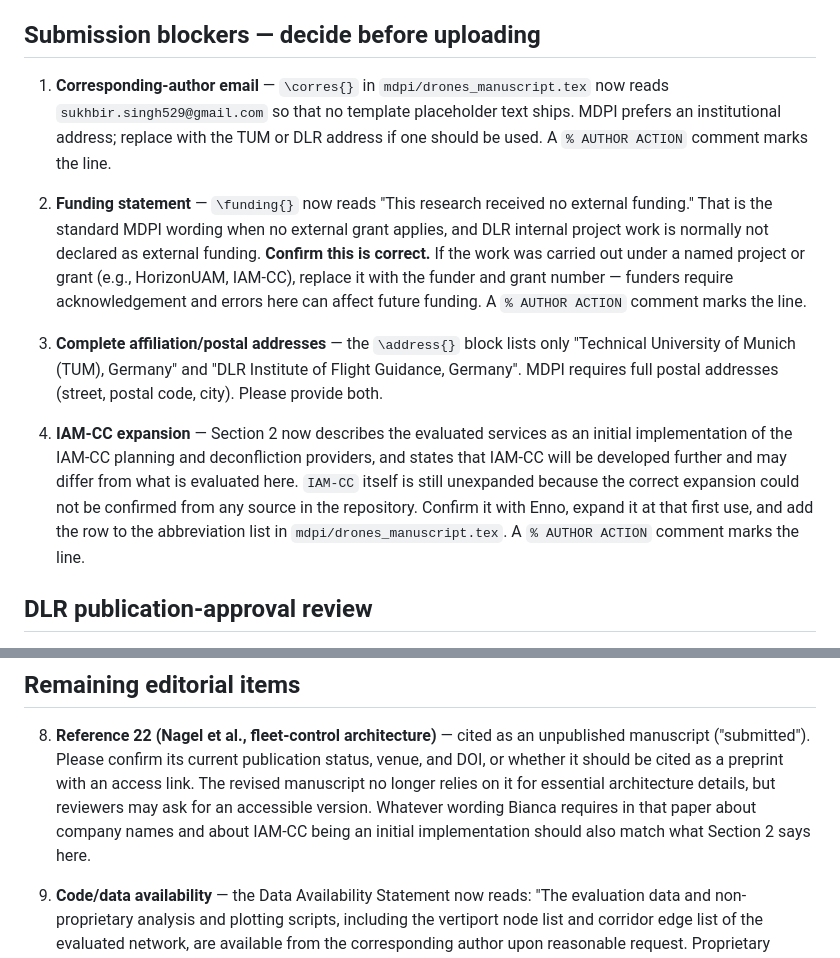
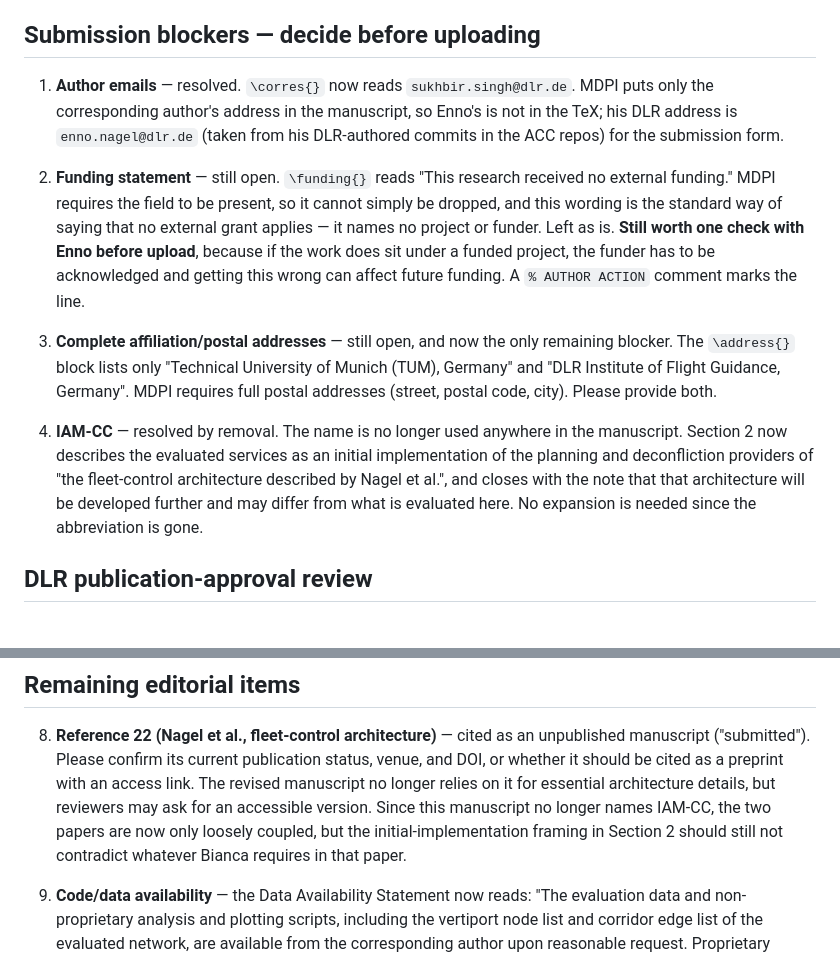
Before and after one commit to sukhbirsingh81/acc-paper, a Markdown page: AUTHOR_QUERIES.md, 2 parts joined by grey strips. Drawn GitHub-style.

```diff
--- a/AUTHOR_QUERIES.md
+++ b/AUTHOR_QUERIES.md
@@ -5,32 +5,34 @@ information.
 
 ## Submission blockers — decide before uploading
 
-1. **Corresponding-author email** — `\corres{}` in `mdpi/drones_manuscript.tex`
-   now reads `sukhbir.singh529@gmail.com` so that no template placeholder text
-   ships. MDPI prefers an institutional address; replace with the TUM or DLR
-   address if one should be used. A `% AUTHOR ACTION` comment marks the line.
+1. **Author emails** — resolved. `\corres{}` now reads
+   `sukhbir.singh@dlr.de`. MDPI puts only the corresponding author's address in
+   the manuscript, so Enno's is not in the TeX; his DLR address is
+   `enno.nagel@dlr.de` (taken from his DLR-authored commits in the ACC repos)
+   for the submission form.
 
-2. **Funding statement** — `\funding{}` now reads "This research received no
-   external funding." That is the standard MDPI wording when no external grant
-   applies, and DLR internal project work is normally not declared as external
-   funding. **Confirm this is correct.** If the work was carried out under a
-   named project or grant (e.g., HorizonUAM, IAM-CC), replace it with the funder
-   and grant number — funders require acknowledgement and errors here can affect
-   future funding. A `% AUTHOR ACTION` comment marks the line.
+2. **Funding statement** — still open. `\funding{}` reads "This research
+   received no external funding." MDPI requires the field to be present, so it
+   cannot simply be dropped, and this wording is the standard way of saying that
+   no external grant applies — it names no project or funder. Left as is.
+   **Still worth one check with Enno before upload**, because if the work does
+   sit under a funded project, the funder has to be acknowledged and getting
+   this wrong can affect future funding. A `% AUTHOR ACTION` comment marks the
+   line.
 
-3. **Complete affiliation/postal addresses** — the `\address{}` block lists
-   only "Technical University of Munich (TUM), Germany" and "DLR Institute of
-   Flight Guidance, Germany". MDPI requires full postal addresses (street,
-   postal code, city). Please provide both.
+3. **Complete affiliation/postal addresses** — still open, and now the only
+   remaining blocker. The `\address{}` block lists only "Technical University of
+   Munich (TUM), Germany" and "DLR Institute of Flight Guidance, Germany". MDPI
+   requires full postal addresses (street, postal code, city). Please provide
+   both.
 
-4. **IAM-CC expansion** — Section 2 now describes the evaluated services as an
-   initial implementation of the IAM-CC planning and deconfliction providers,
-   and states that IAM-CC will be developed further and may differ from what is
-   evaluated here. `IAM-CC` itself is still unexpanded because the correct
-   expansion could not be confirmed from any source in the repository. Confirm
-   it with Enno, expand it at that first use, and add the row to the
-   abbreviation list in `mdpi/drones_manuscript.tex`. A `% AUTHOR ACTION`
-   comment marks the line.
+4. **IAM-CC** — resolved by removal. The name is no longer used anywhere in
+   the manuscript. Section 2 now describes the evaluated services as an initial
+   implementation of the planning and deconfliction providers of "the
+   fleet-control architecture described by Nagel et al.", and closes with the
+   note that that architecture will be developed further and may differ from
+   what is evaluated here. No expansion is needed since the abbreviation is
+   gone.
 
 ## DLR publication-approval review
 
@@ -75,9 +77,9 @@ information.
    publication status, venue, and DOI, or whether it should be cited as a
    preprint with an access link. The revised manuscript no longer relies on it
    for essential architecture details, but reviewers may ask for an accessible
-   version. Whatever wording Bianca requires in that paper about company names
-   and about IAM-CC being an initial implementation should also match what
-   Section 2 says here.
+   version. Since this manuscript no longer names IAM-CC, the two papers are now
+   only loosely coupled, but the initial-implementation framing in Section 2
+   should still not contradict whatever Bianca requires in that paper.
 
 9. **Code/data availability** — the Data Availability Statement now reads:
    "The evaluation data and non-proprietary analysis and plotting scripts,
```
Also changed, not shown: PRE_SUBMISSION_REVIEW.md (+17 -4 lines).
